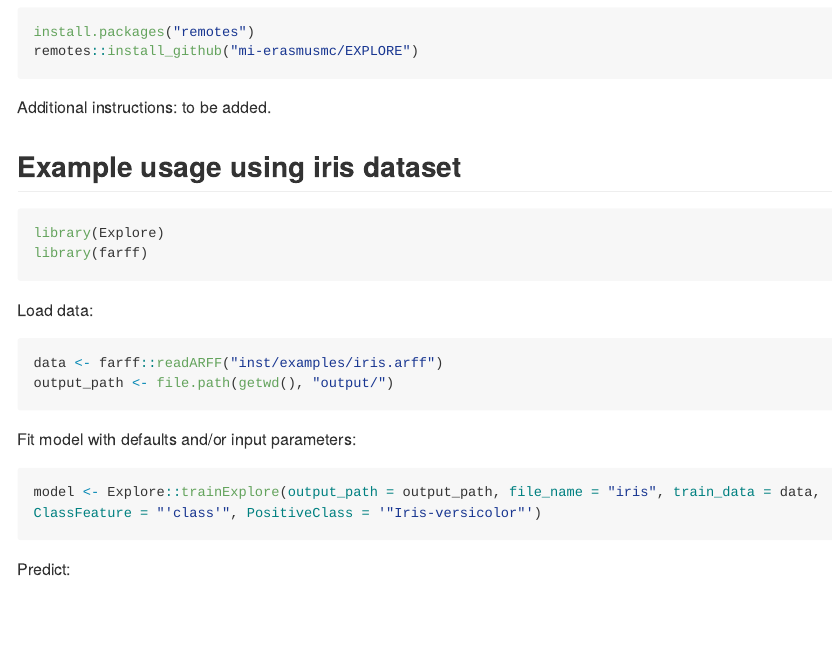
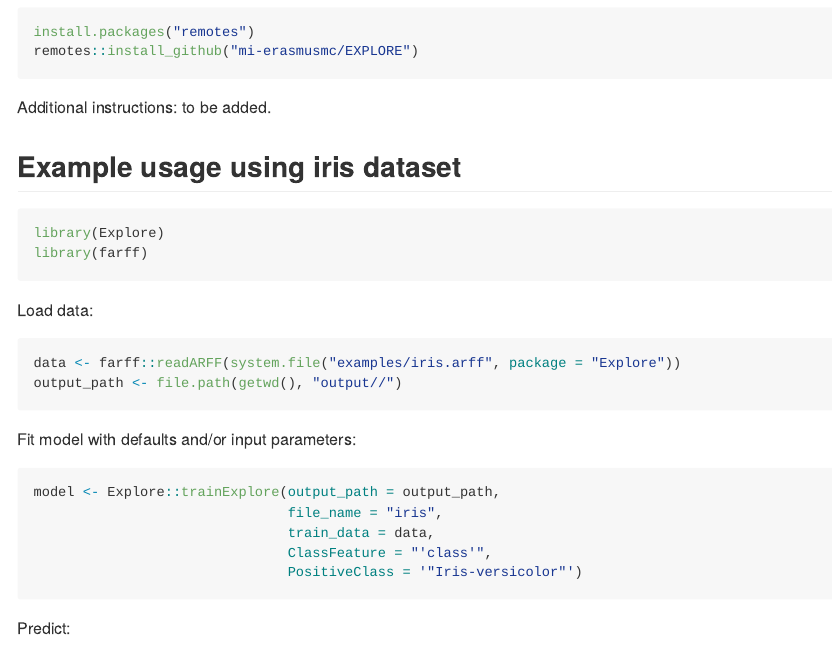
Before and after one commit to mi-erasmusmc/Explore, an R Markdown document (README.Rmd): the page in a window 1100 px wide, from 290 px down. Rendered offline with R 4.5, knitr and Pandoc, with nearby package versions; long lines of code are wrapped.

Commit message:
System file

````diff
--- a/README.Rmd
+++ b/README.Rmd
@@ -34,13 +34,17 @@ library(farff)
 
 Load data:
 ```{r, eval=FALSE}
-data <- farff::readARFF("inst/examples/iris.arff")
-output_path <- file.path(getwd(), "output/")
+data <- farff::readARFF(system.file("examples/iris.arff", package = "Explore"))
+output_path <- file.path(getwd(), "output//")
 ```
 
 Fit model with defaults and/or input parameters:
 ```{r, eval=FALSE}
-model <- Explore::trainExplore(output_path = output_path, file_name = "iris", train_data = data, ClassFeature = "'class'", PositiveClass = '"Iris-versicolor"')
+model <- Explore::trainExplore(output_path = output_path,
+                               file_name = "iris",
+                               train_data = data,
+                               ClassFeature = "'class'",
+                               PositiveClass = '"Iris-versicolor"')
 ```
 
 Predict:
````
